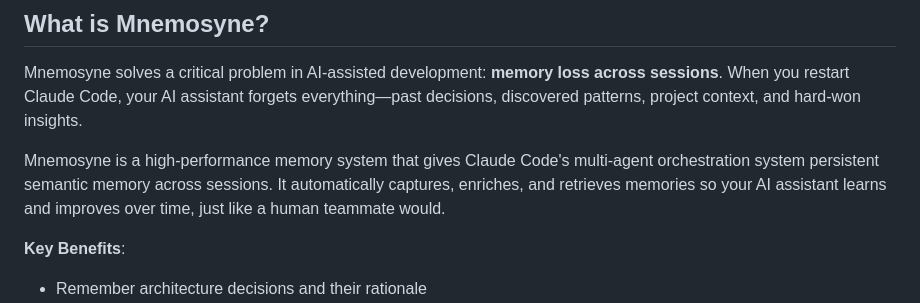
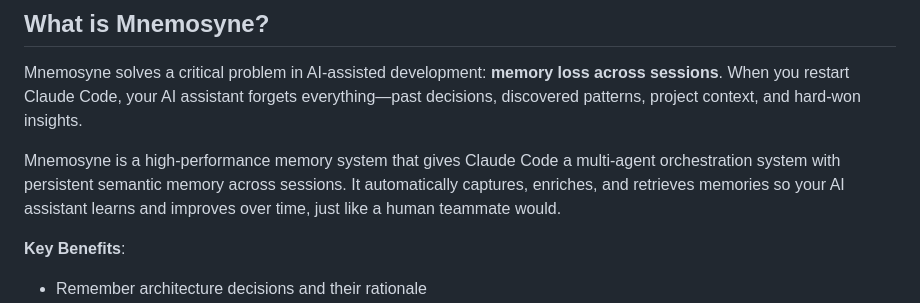
Before and after one commit to rand/mnemosyne, a Markdown page: README.md, the part around the change. GitHub-like rendering.

Commit message:
Fix grammatical structure in README.md

```diff
--- a/README.md
+++ b/README.md
@@ -15,7 +15,7 @@
 
 Mnemosyne solves a critical problem in AI-assisted development: **memory loss across sessions**. When you restart Claude Code, your AI assistant forgets everything—past decisions, discovered patterns, project context, and hard-won insights.
 
-Mnemosyne is a high-performance memory system that gives Claude Code's multi-agent orchestration system persistent semantic memory across sessions. It automatically captures, enriches, and retrieves memories so your AI assistant learns and improves over time, just like a human teammate would.
+Mnemosyne is a high-performance memory system that gives Claude Code a multi-agent orchestration system with persistent semantic memory across sessions. It automatically captures, enriches, and retrieves memories so your AI assistant learns and improves over time, just like a human teammate would.
 
 **Key Benefits**:
 - Remember architecture decisions and their rationale
```
